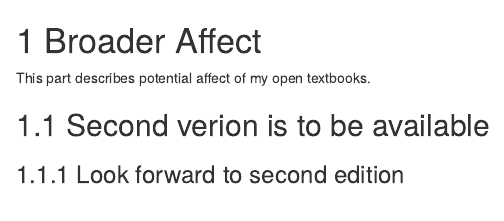
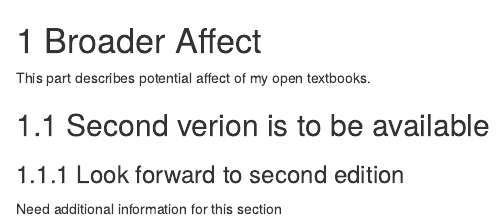
Before and after one commit to Cook2024/minibookdown, an R Markdown document (04-broader affect.Rmd): the page in a window 1100 px wide, from its top. Rendered offline with R 4.5, knitr and Pandoc, with nearby package versions; drawn as R Markdown's standard HTML page in place of the format the file asks for.

Commit message:
04-broader affect.Rmd

```diff
--- a/Create 04-broader affect.Rmd
+++ b/04-broader affect.Rmd
@@ -3,5 +3,5 @@
 This part describes potential affect of my open textbooks.
 
 ## Second verion is to be available
-
 ### Look forward to second edition
+Need additional information for this section
```
